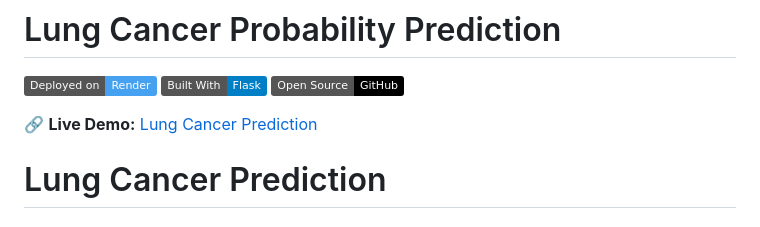
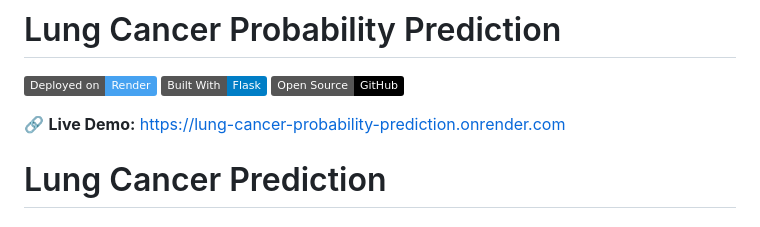
Before and after one commit to DrDarkShadow/Lung_Cancer_Prediction, a Markdown page: README.md, the part around the change. Rendered like a GitHub page; badges without logos.

```diff
--- a/README.md
+++ b/README.md
@@ -4,7 +4,7 @@
 [![Flask](https://img.shields.io/badge/Built%20With-Flask-blue.svg?logo=flask)](https://flask.palletsprojects.com/)
 [![GitHub](https://img.shields.io/badge/Open%20Source-GitHub-black.svg?logo=github)](https://github.com/YOUR_USERNAME/YOUR_REPO)
 
-🔗 **Live Demo:** [Lung Cancer Prediction](https://lung-cancer-probability-prediction.onrender.com)
+🔗 **Live Demo:** https://lung-cancer-probability-prediction.onrender.com
 
 
 # Lung Cancer Prediction
```
